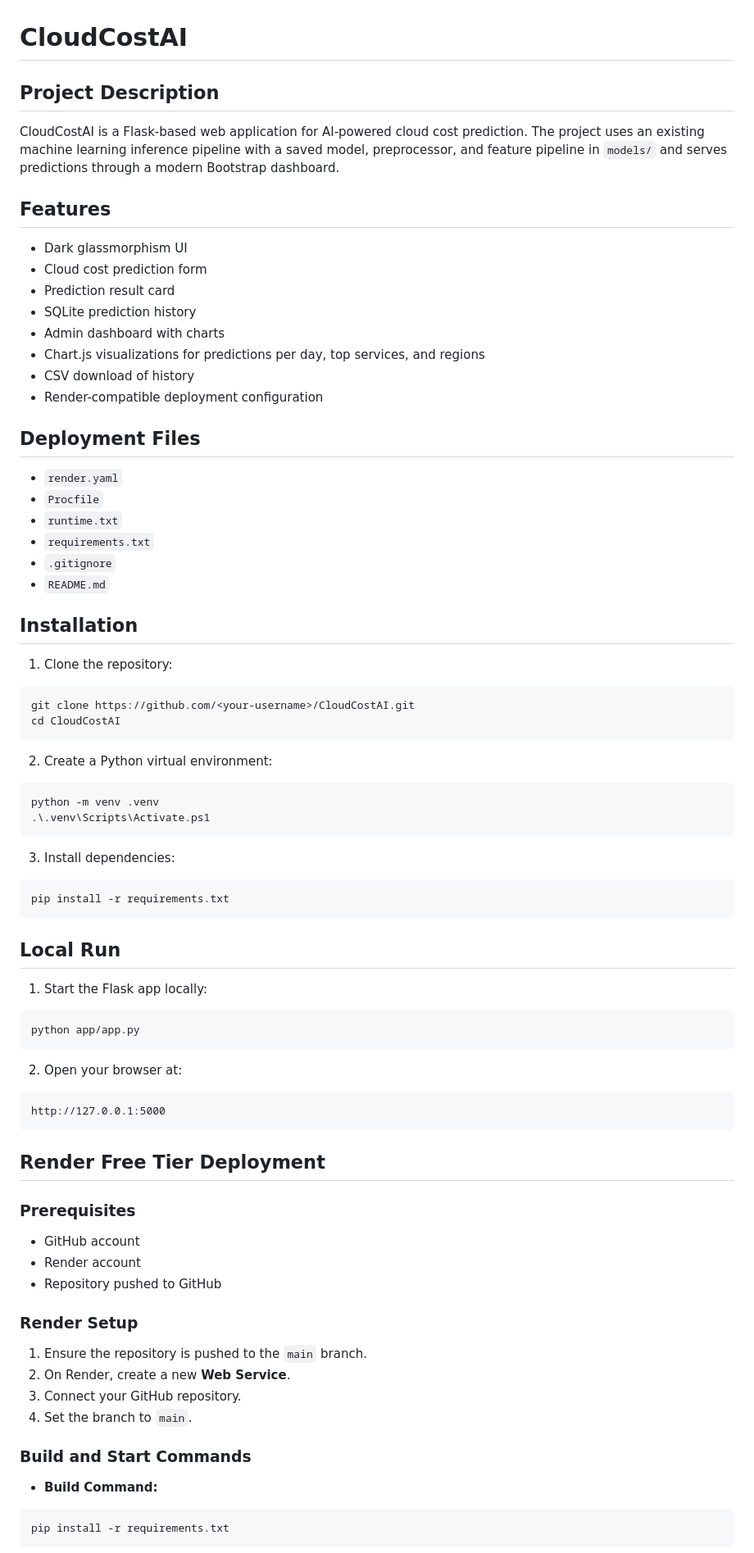
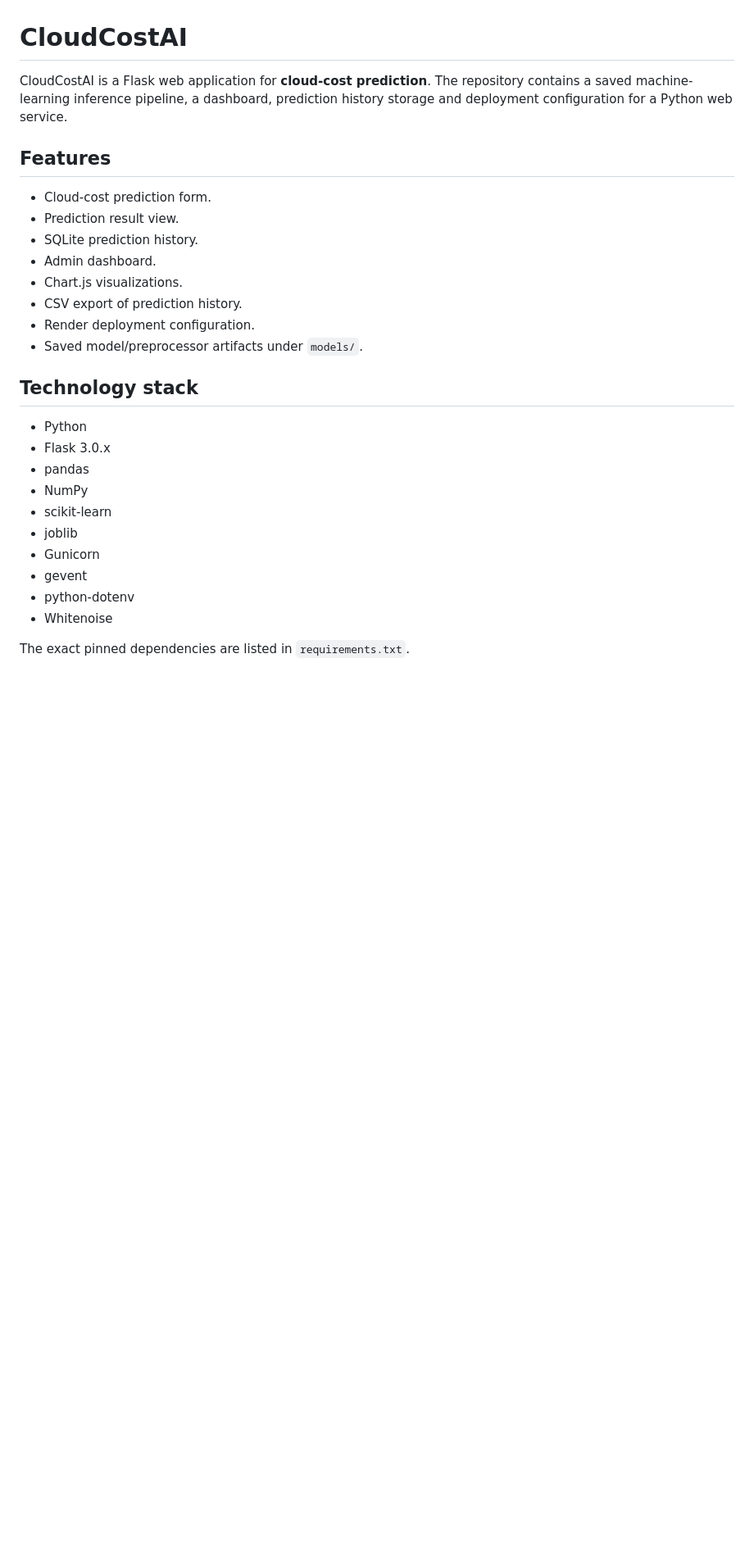
Before and after one commit to paladuguganeshnaidu/CloudCostAi, a Markdown page: README.md, the part around one of its changes. Shown at 82% size. GitHub-like rendering; blank space fills up the shorter version.

Commit message:
docs: refactor README with verified project documentation

````diff
--- a/README.md
+++ b/README.md
@@ -1,85 +1,30 @@
 # CloudCostAI
 
-## Project Description
-
-CloudCostAI is a Flask-based web application for AI-powered cloud cost prediction. The project uses an existing machine learning inference pipeline with a saved model, preprocessor, and feature pipeline in `models/` and serves predictions through a modern Bootstrap dashboard.
+CloudCostAI is a Flask web application for **cloud-cost prediction**. The repository contains a saved machine-learning inference pipeline, a dashboard, prediction history storage and deployment configuration for a Python web service.
 
 ## Features
 
-- Dark glassmorphism UI
-- Cloud cost prediction form
-- Prediction result card
-- SQLite prediction history
-- Admin dashboard with charts
-- Chart.js visualizations for predictions per day, top services, and regions
-- CSV download of history
-- Render-compatible deployment configuration
+- Cloud-cost prediction form.
+- Prediction result view.
+- SQLite prediction history.
+- Admin dashboard.
+- Chart.js visualizations.
+- CSV export of prediction history.
+- Render deployment configuration.
+- Saved model/preprocessor artifacts under `models/`.
 
-## Deployment Files
+## Technology stack
 
-- `render.yaml`
-- `Procfile`
-- `runtime.txt`
-- `requirements.txt`
-- `.gitignore`
-- `README.md`
+- Python
+- Flask 3.0.x
+- pandas
+- NumPy
+- scikit-learn
+- joblib
+- Gunicorn
+- gevent
+- python-dotenv
+- Whitenoise
 
-## Installation
+The exact pinned dependencies are listed in `requirements.txt`.
 
-1. Clone the repository:
-
-```bash
-git clone https://github.com/<your-username>/CloudCostAI.git
-cd CloudCostAI
-```
-
-2. Create a Python virtual environment:
-
-```bash
-python -m venv .venv
-.\.venv\Scripts\Activate.ps1
-```
-
-3. Install dependencies:
-
-```bash
-pip install -r requirements.txt
-```
-
-## Local Run
-
-1. Start the Flask app locally:
-
-```bash
-python app/app.py
-```
-
-2. Open your browser at:
-
-```text
-http://127.0.0.1:5000
-```
-
-## Render Free Tier Deployment
-
-### Prerequisites
-
-- GitHub account
-- Render account
-- Repository pushed to GitHub
-
-### Render Setup
-
-1. Ensure the repository is pushed to the `main` branch.
-2. On Render, create a new **Web Service**.
-3. Connect your GitHub repository.
-4. Set the branch to `main`.
-
-### Build and Start Commands
-
-- **Build Command:**
-
-```bash
-pip install -r requirements.txt
-```
-
````
Also changed, not shown: other parts of README.md (+117 -89 lines).
